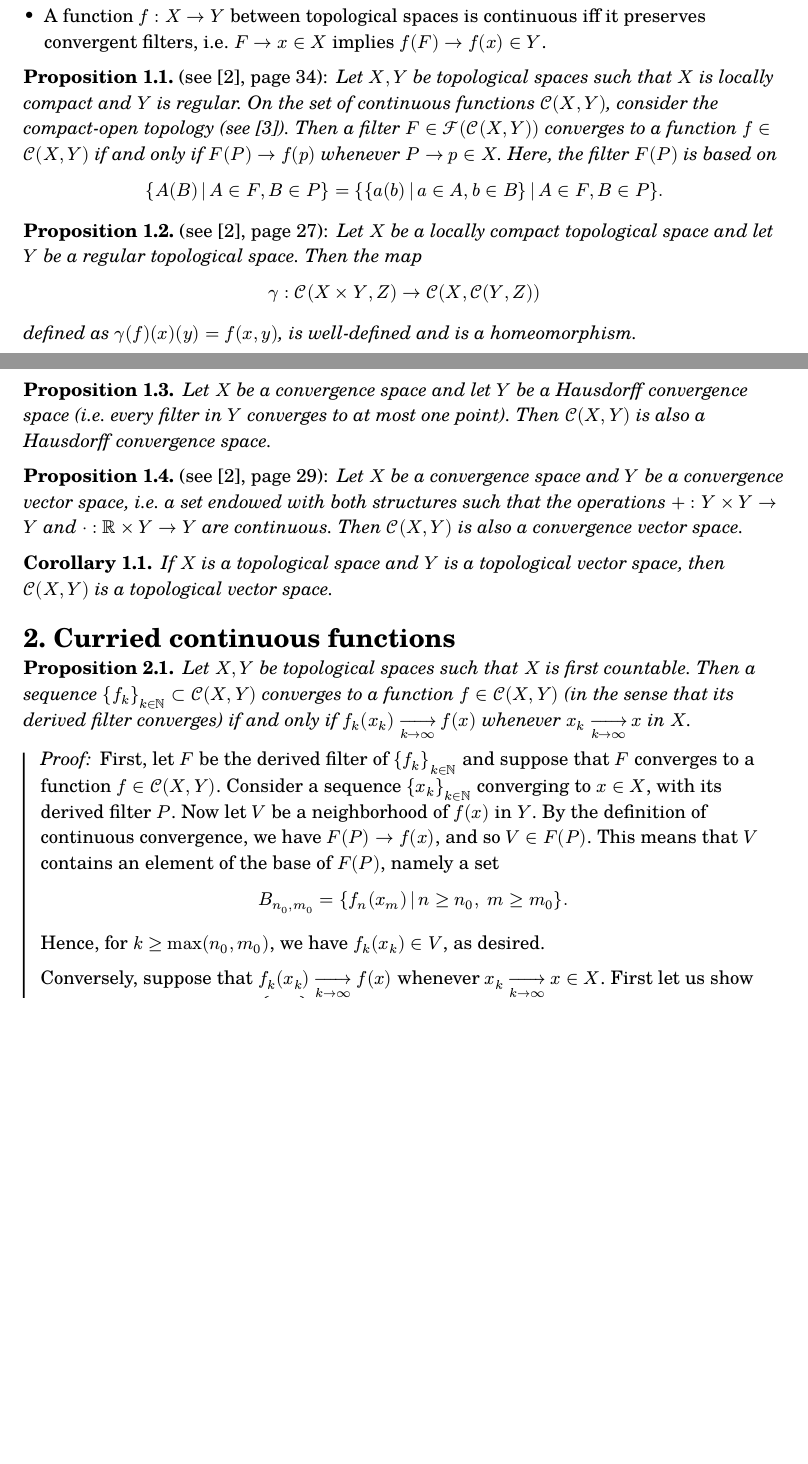
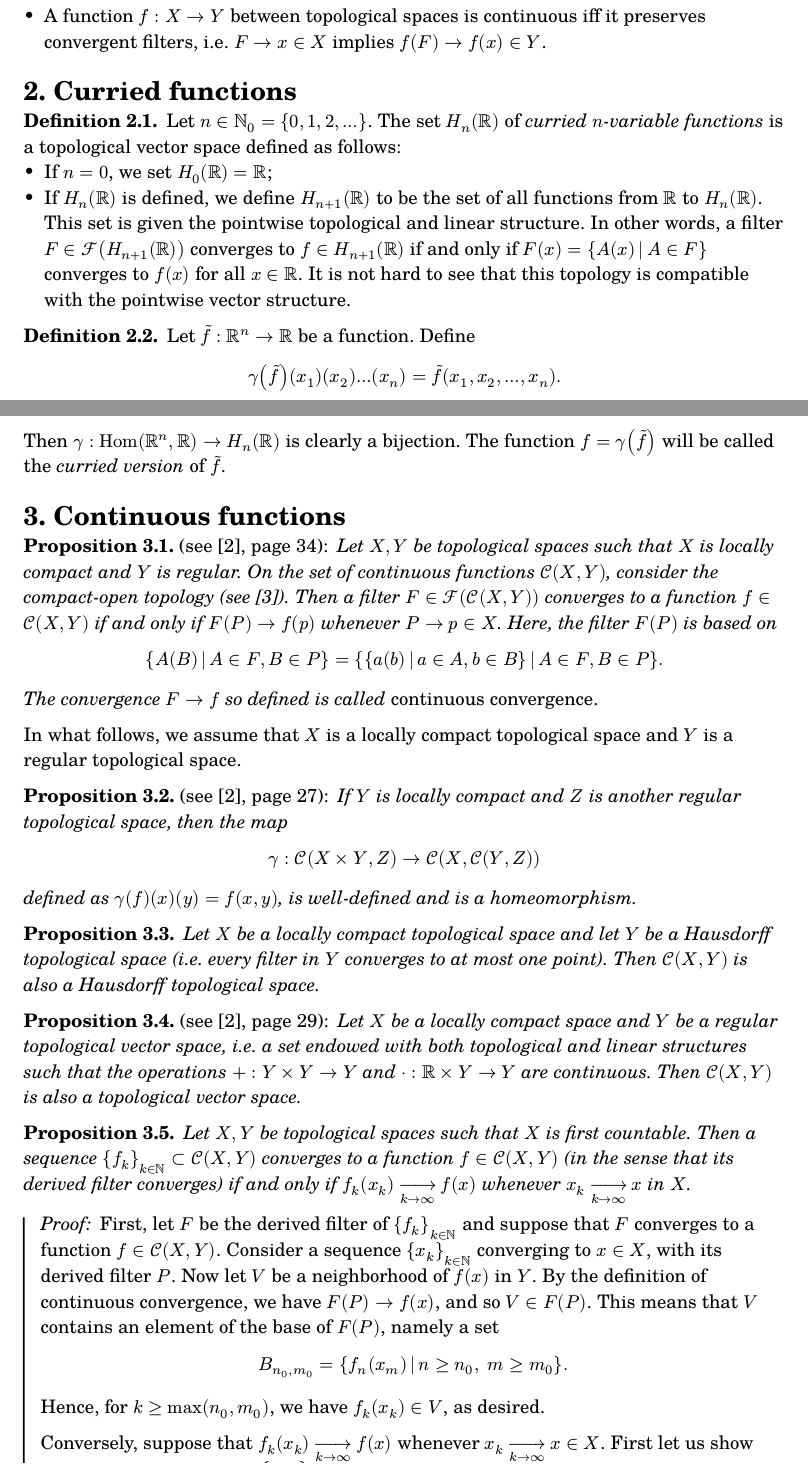
Before and after one commit to thornoar/curried-spaces, a Typst document (main.typ): two parts of pages 1 and 2 of 4, joined at a grey line, cut so that both start at the same text, the shorter picture padded with empty space. The pictures show the PDF file main.pdf that the author committed with the source.

Commit message:
08 Feb 2026 (Sun): 15:59

```diff
--- a/main.typ
+++ b/main.typ
@@ -57,56 +50,36 @@
   - A function $f : X -> Y$ between topological spaces is continuous iff it preserves convergent filters, i.e. $F -> x in X$ implies $f(F) -> f(x) in Y$.
 ]
 
-// #def[
-//   One may try to decouple the notion of convergent filters from topology. Let $X$ be a set with a relation $op(->) subset FF(X) times X$. Then $(X, ->)$ is called a _convergence space_ if
-//   - For all $x in X$, we have $[x] -> x$;
-//   - If $F -> x$ and $G -> x$, then $F inter G -> x$;
-//   - If $F -> x$ and $F subset G$, then $G -> x$.
-// ]
-//
-// #def[
-//   A map $f : X -> Y$ between convergence spaces is said to be _continuous_ if $f(F) -> f(x) in Y$ whenever $F -> x in X$.
-// ]
-//
-// #def[
-//   Let $X, Y$ be two convergence spaces. Then the product $X times Y$ can be endowed with the following convergence structure: a filter $F in FF(X times Y)$ converges to $(x,y) in X times Y$ if and only if $p_X (F) -> x in X$ and $p_Y (F) -> y in Y$.
-// ]
-//
-// #def[
-//   Let $X, Y$ be convergence spaces. By $CC(X,Y)$ denote the set of all continuous functions from $X$ to $Y$. Then $CC(X,Y)$ can be endowed with a convergence structure as follows. For a filter $F in FF(CC(X,Y))$, we say that $F -> f in CC(X,Y)$
-// if and only if $F(P) -> f(p)$ whenever $P -> p in X$. Here, the filter $F(P)$ is based on
-//   $
-//     {A(B) mid(|) A in F, B in P} = {{a(b) mid(|) a in A, b in B} mid(|) A in F, B in P}.
-//   $
-//   The resulting convergence structure on $CC(X,Y)$ is called the structure of _continuous convergence._
-// ] <cxydef>
-//
-// #rem[
-//   Continuous convergence on $CC(X,Y)$ is the coarsest convergence structure that makes the _evaluation mapping_
-//   $
-//     omega : CC(X,Y) times X -> Y
-//   $
-//   continuous. Here, the product $CC(X,Y) times X$ is endowed with the product convergence structure.
-// ]
+= Curried functions
 
-// #prop([see @bb, page 27])[
-//   Let $X, Y, Z$ be convergence spaces. Then the map
-//   $
-//     gamma : CC(X times Y, Z) -> CC(X, CC(Y, Z))
-//   $
-//   defined as $gamma(f)(x)(y) = f(x,y)$, is well-defined and is a homeomorphism.
-// ] <convcurry>
+#def[
+  Let $n in NN_0 = {0, 1, 2, ...}$. The set $H_n (RR)$ of _curried $n$-variable functions_ is a topological vector space defined as follows:
+  - If $n = 0$, we set $H_0 (RR) = RR$;
+  - If $H_n (RR)$ is defined, we define $H_(n+1) (RR)$ to be the set of all functions from $RR$ to $H_n (RR)$. This set is given the pointwise topological and linear structure. In other words, a filter $F in FF(H_(n+1)(RR))$ converges to $f in H_(n+1)(RR)$ if and only if $F(x) = {A(x) mid(|) A in F}$ converges to $f(x)$ for all $x in RR$. It is not hard to see that this topology is compatible with the pointwise vector structure.
+]
+
+#def[
+  Let $tilde(f) : RR^n -> RR$ be a function. Define
+  $
+    gamma(tilde(f))(x_1)(x_2)...(x_n) = tilde(f)(x_1, x_2, ..., x_n).
+  $
+  Then $gamma : "Hom"(RR^n, RR) -> H_n (RR)$ is clearly a bijection. The function $f = gamma(tilde(f))$ will be called the _curried version_ of $tilde(f)$.
+]
+
+= Continuous functions
 
 #prop([see @bb, page 34])[
-  // Let $X, Y$ be topological spaces such that $X$ is locally compact and $Y$ is regular. Then the convergence space $CC(X,Y)$ is topologized by the compact-open topology. That is, the convergence relation arising from this topology coincides precisely with the convergence structure given in @cxydef.
   Let $X,Y$ be topological spaces such that $X$ is locally compact and $Y$ is regular. On the set of continuous functions $CC(X,Y)$, consider the compact-open topology (see @fox). Then a filter $F in FF(CC(X,Y))$ converges to a function $f in CC(X,Y)$ if and only if $F(P) -> f(p)$ whenever $P -> p in X$. Here, the filter $F(P)$ is based on
   $
     {A(B) mid(|) A in F, B in P} = {{a(b) mid(|) a in A, b in B} mid(|) A in F, B in P}.
   $
+  The convergence $F -> f$ so defined is called _continuous convergence._
 ] <top>
 
+In what follows, we assume that $X$ is a locally compact topological space and $Y$ is a regular topological space.
+
 #prop([see @bb, page 27])[
-  Let $X$ be a locally compact topological space and let $Y$ be a regular topological space. Then the map
+  If $Y$ is locally compact and $Z$ is another regular topological space, then the map
   $
     gamma : CC(X times Y, Z) -> CC(X, CC(Y, Z))
   $
@@ -114,18 +87,12 @@
 ] <convcurry>
 
 #prop[
-  Let $X$ be a convergence space and let $Y$ be a Hausdorff convergence space (i.e. every filter in $Y$ converges to at most one point). Then $CC(X,Y)$ is also a Hausdorff convergence space.
+  Let $X$ be a locally compact topological space and let $Y$ be a Hausdorff topological space (i.e. every filter in $Y$ converges to at most one point). Then $CC(X,Y)$ is also a Hausdorff topological space.
 ] <haus>
 
 #prop([see @bb, page 29])[
-  Let $X$ be a convergence space and $Y$ be a convergence vector space, i.e. a set endowed with both structures such that the operations $+ : Y times Y -> Y$ and $dot : RR times Y -> Y$ are continuous. Then $CC(X,Y)$ is also a convergence vector space.
-] <cvs>
-
-#cor[
-  If $X$ is a topological space and $Y$ is a topological vector space, then $CC(X,Y)$ is a topological vector space.
-] <cor1>
-
-= Curried continuous functions
+  Let $X$ be a locally compact space and $Y$ be a regular topological vector space, i.e. a set endowed with both topological and linear structures such that the operations $+ : Y times Y -> Y$ and $dot : RR times Y -> Y$ are continuous. Then $CC(X,Y)$ is also a topological vector space.
+] <tvs>
 
 #prop[
   Let $X, Y$ be topological spaces such that $X$ is first countable. Then a sequence ${f_k}_(k in NN) subset CC(X,Y)$ converges to a function $f in CC(X,Y)$ (in the sense that its derived filter converges) if and only if $f_k (x_k) st(k -> oo) f(x)$ whenever $x_k st(k -> oo) x$ in $X$.
@@ -167,7 +134,7 @@
   q.e.d.
 ]
 
-= Curried differentiable functions
+= Differentiable functions
 
 #def[
   Let $n in NN_0$. The _space of curried differentiable functions_ $D_n (RR)$ is a Hausdorff topological vector space defined recursively as follows:
@@ -201,6 +168,10 @@
 ]
 
 #prop[
+  Let $n,m in NN$. Then a function $f in C_n (RR)$ lies in the differentiability class $D_n^m (RR)$ if its counterpart $tilde(f) = gamma^(-1)(f) : RR^n -> RR$ lies in the class $C^m (RR)$.
+]
+
+#prop[
   Let $n, m in NN$, and $f in D_n^m (RR)$. Then for all $x in RR$, we have $f(x) in D_(n-1)^m (RR)$.
 ]
 #pf[
```
Also changed, not shown: main.pdf, main.typ (11 more changed lines).
